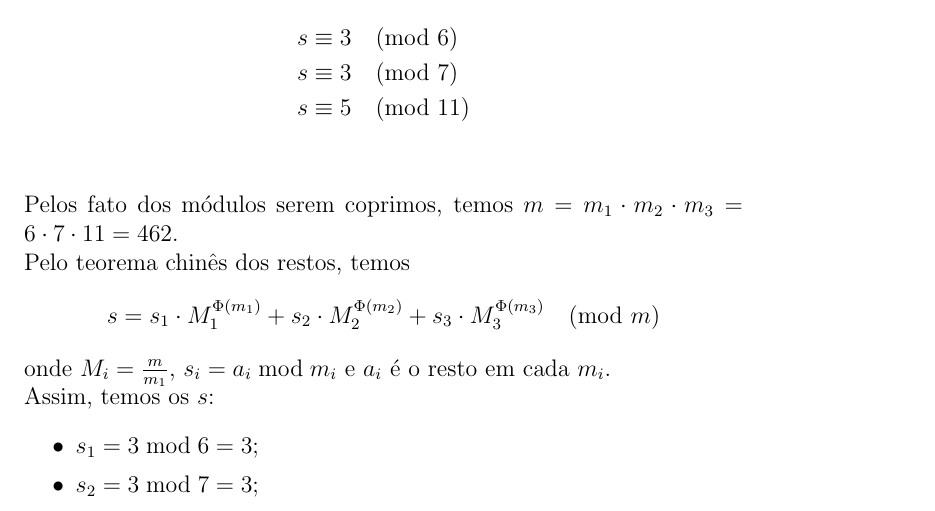
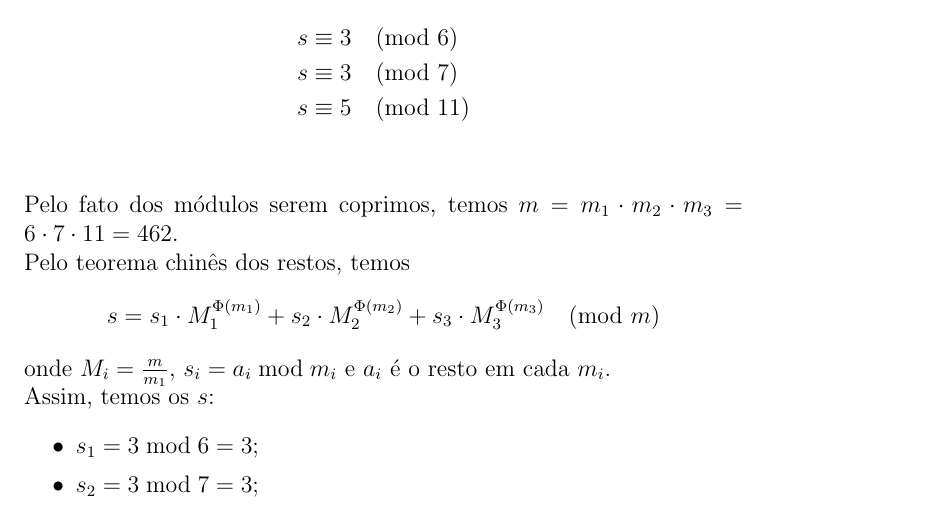
Before and after one commit to leirdan/demonstracoes_fmc, a LaTeX document (lista-exercicios-02/main.tex, which reads lista-exercicios-02/teorema-chines/teorema-chines06.tex): part of page 9 of 12, cut so that both start at the same text. Compiled offline with pdfLaTeX.

Commit message:
fix: typo

```diff
--- a/lista-exercicios-02/teorema-chines/teorema-chines06.tex
+++ b/lista-exercicios-02/teorema-chines/teorema-chines06.tex
@@ -7,7 +7,7 @@ Temos o seguinte sistema de congruências:
 	&s \equiv 5 \pmod{11} \\
 \end{align*}
 
-Pelos fato dos módulos serem coprimos, temos $m = m_1 \cdot m_2 \cdot m_3 = 6 \cdot 7 \cdot 11 = 462$. \\
+Pelo fato dos módulos serem coprimos, temos $m = m_1 \cdot m_2 \cdot m_3 = 6 \cdot 7 \cdot 11 = 462$. \\
 Pelo teorema chinês dos restos, temos
 \begin{displaymath}
 	s = s_1 \cdot M_1^{\Phi(m_1)} + s_2 \cdot M_2^{\Phi(m_2)} + s_3 \cdot M_3^{\Phi(m_3)} \pmod{m}
```
Also changed, not shown: lista-exercicios-02/main.pdf.
